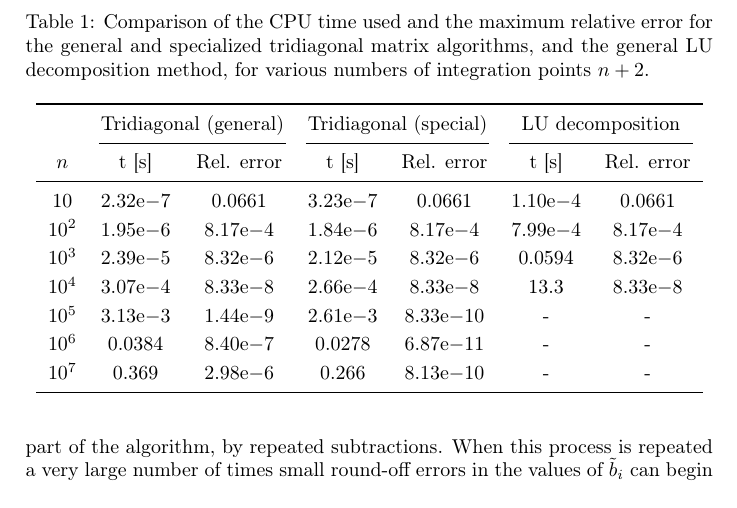
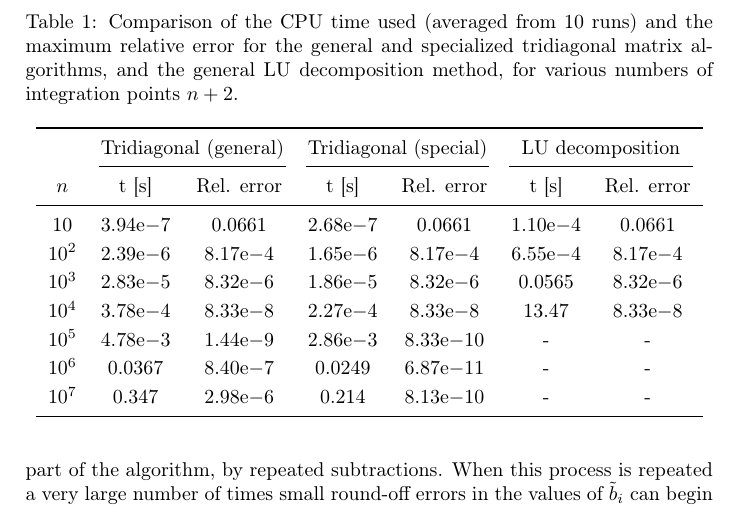
Before and after one commit to torekl/FYS4150-projects, a LaTeX paper (Project1/FYS4150_project1_torekl.tex): part of page 7 of 9, cut so that both start at the same text. Compiled offline with pdfLaTeX.

Commit message:
Changed times in table to avg. times

```diff
--- a/Project1/FYS4150_project1_torekl.tex
+++ b/Project1/FYS4150_project1_torekl.tex
@@ -192,15 +192,15 @@ Furthermore, the CPU time of both tridiagonal solvers are roughly proportional t
   \begin{tabular}{c c c c c c c} \toprule
     & \multicolumn{2}{c}{Tridiagonal (general)} & \multicolumn{2}{c}{Tridiagonal (special)} & \multicolumn{2}{c}{LU decomposition}\\\cmidrule(lr){2-3} \cmidrule(lr){4-5} \cmidrule(lr){6-7}
     $n$ & t [s] & Rel. error & t [s] & Rel. error & t [s] & Rel. error \\\midrule
-    10 & $2.32\mathrm{e}{-7}$ & 0.0661 & $3.23\mathrm{e}{-7}$ & 0.0661 & $1.10\mathrm{e}{-4}$ & 0.0661 \\
-    $10^2$ & $1.95\mathrm{e}{-6}$ & $8.17\mathrm{e}{-4}$ & $1.84\mathrm{e}{-6}$ & $8.17\mathrm{e}{-4}$ & $7.99\mathrm{e}{-4}$ & $8.17\mathrm{e}{-4}$ \\
-    $10^3$ & $2.39\mathrm{e}{-5}$ & $8.32\mathrm{e}{-6}$ & $2.12\mathrm{e}{-5}$ & $8.32\mathrm{e}{-6}$ & 0.0594 & $8.32\mathrm{e}{-6}$ \\
-    $10^4$ & $3.07\mathrm{e}{-4}$ & $8.33\mathrm{e}{-8}$ & $2.66\mathrm{e}{-4}$ & $8.33\mathrm{e}{-8}$ & 13.3 & $8.33\mathrm{e}{-8}$ \\
-    $10^5$ & $3.13\mathrm{e}{-3}$ & $1.44\mathrm{e}{-9}$ & $2.61\mathrm{e}{-3}$ & $8.33\mathrm{e}{-10}$ & - & - \\
-    $10^6$ & 0.0384 & $8.40 \mathrm{e}{-7}$ & 0.0278 & $6.87 \mathrm{e}{-11}$ & - & - \\
-    $10^7$ & 0.369 & $2.98 \mathrm{e}{-6}$ & 0.266 & $8.13 \mathrm{e}{-10}$ & - & - \\\bottomrule
+    10 & $3.94\mathrm{e}{-7}$ & 0.0661 & $2.68\mathrm{e}{-7}$ & 0.0661 & $1.10\mathrm{e}{-4}$ & 0.0661 \\
+    $10^2$ & $2.39\mathrm{e}{-6}$ & $8.17\mathrm{e}{-4}$ & $1.65\mathrm{e}{-6}$ & $8.17\mathrm{e}{-4}$ & $6.55\mathrm{e}{-4}$ & $8.17\mathrm{e}{-4}$ \\
+    $10^3$ & $2.83\mathrm{e}{-5}$ & $8.32\mathrm{e}{-6}$ & $1.86\mathrm{e}{-5}$ & $8.32\mathrm{e}{-6}$ & 0.0565 & $8.32\mathrm{e}{-6}$ \\
+    $10^4$ & $3.78\mathrm{e}{-4}$ & $8.33\mathrm{e}{-8}$ & $2.27\mathrm{e}{-4}$ & $8.33\mathrm{e}{-8}$ & 13.47 & $8.33\mathrm{e}{-8}$ \\
+    $10^5$ & $4.78\mathrm{e}{-3}$ & $1.44\mathrm{e}{-9}$ & $2.86\mathrm{e}{-3}$ & $8.33\mathrm{e}{-10}$ & - & - \\
+    $10^6$ & 0.0367 & $8.40 \mathrm{e}{-7}$ & 0.0249 & $6.87 \mathrm{e}{-11}$ & - & - \\
+    $10^7$ & 0.347 & $2.98 \mathrm{e}{-6}$ & 0.214 & $8.13 \mathrm{e}{-10}$ & - & - \\\bottomrule
   \end{tabular}
-  \caption{Comparison of the CPU time used and the maximum relative error for the general and specialized tridiagonal matrix algorithms, and the general LU decomposition method, for various numbers of integration points $n+2$.}
+  \caption{Comparison of the CPU time used (averaged from 10 runs) and the maximum relative error for the general and specialized tridiagonal matrix algorithms, and the general LU decomposition method, for various numbers of integration points $n+2$.}
   \label{tab:mainresults}
 \end{table}
 \subsection{Round-off errors}
```
Also changed, not shown: Project1/FYS4150_project1_torekl.pdf, Project1/FYS4150_project1_torekl.tex (2 more changed lines).
